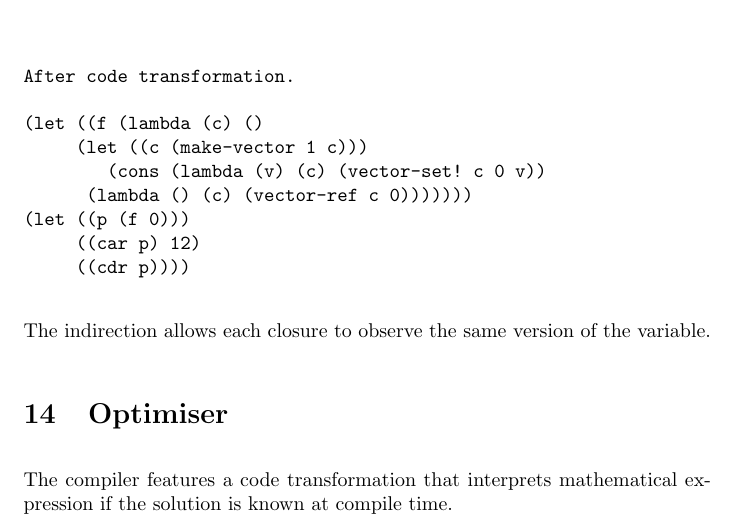
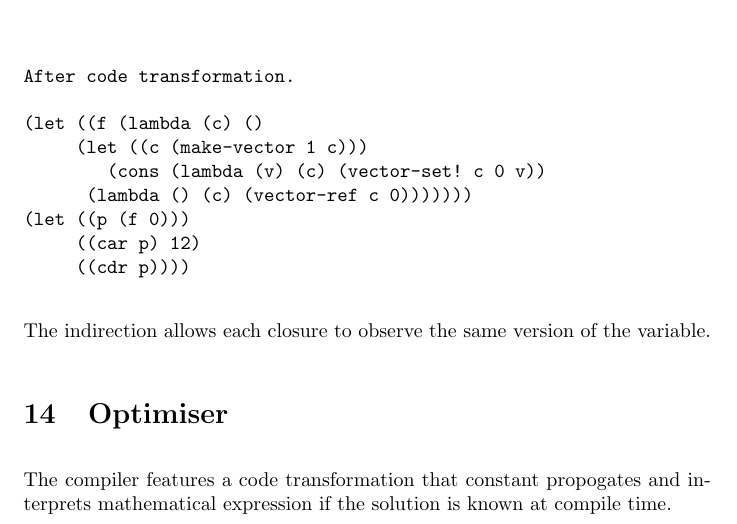
Before and after one commit to StackCanary/scheme-compiler, a LaTeX document (report/report.tex): part of page 16 of 17, cut so that both start at the same text. Compiled offline with pdfLaTeX.

Commit message:
Friday 11:41 mms

```diff
--- a/report/report.tex
+++ b/report/report.tex
@@ -745,7 +745,7 @@ The indirection allows each closure to observe the same version of the variable.
 
 \section{Optimiser}
 
-The compiler features a code transformation that interprets mathematical expression if the solution is known at compile time.
+The compiler features a code transformation that constant propogates and interprets mathematical expression if the solution is known at compile time.
 
 \begin{thebibliography}{5}
 
```
